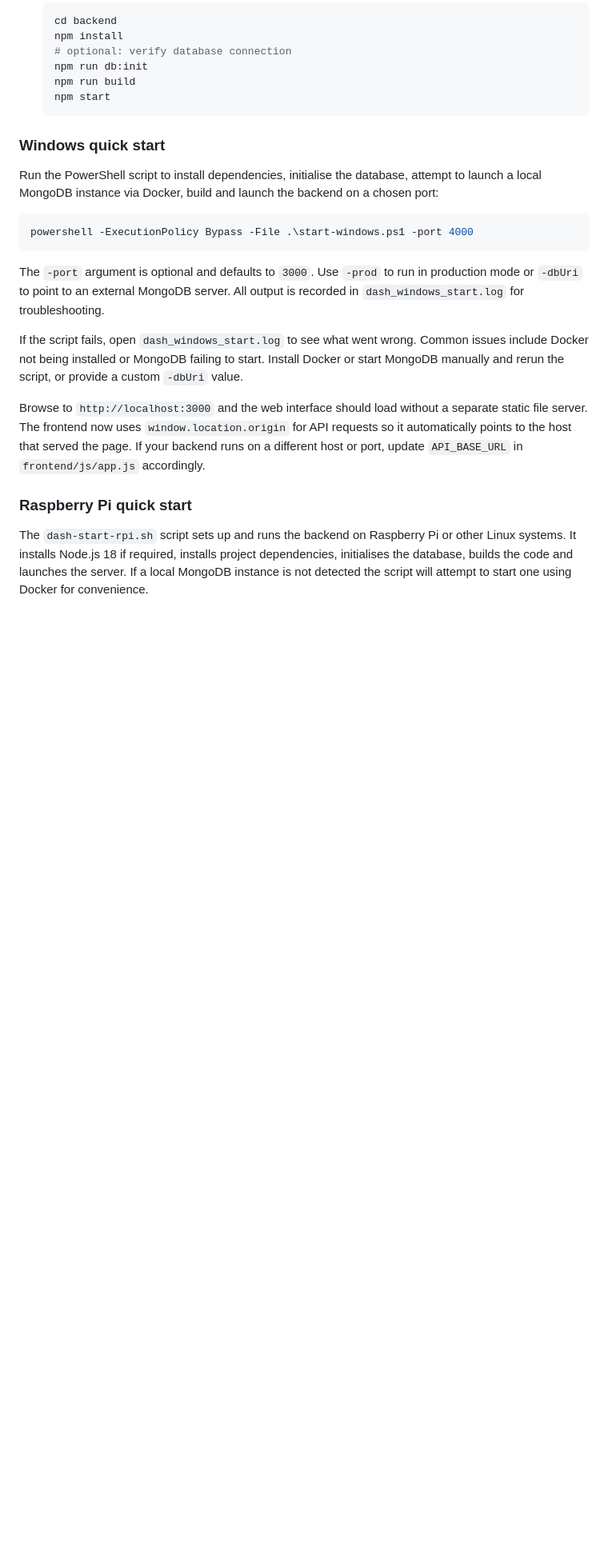
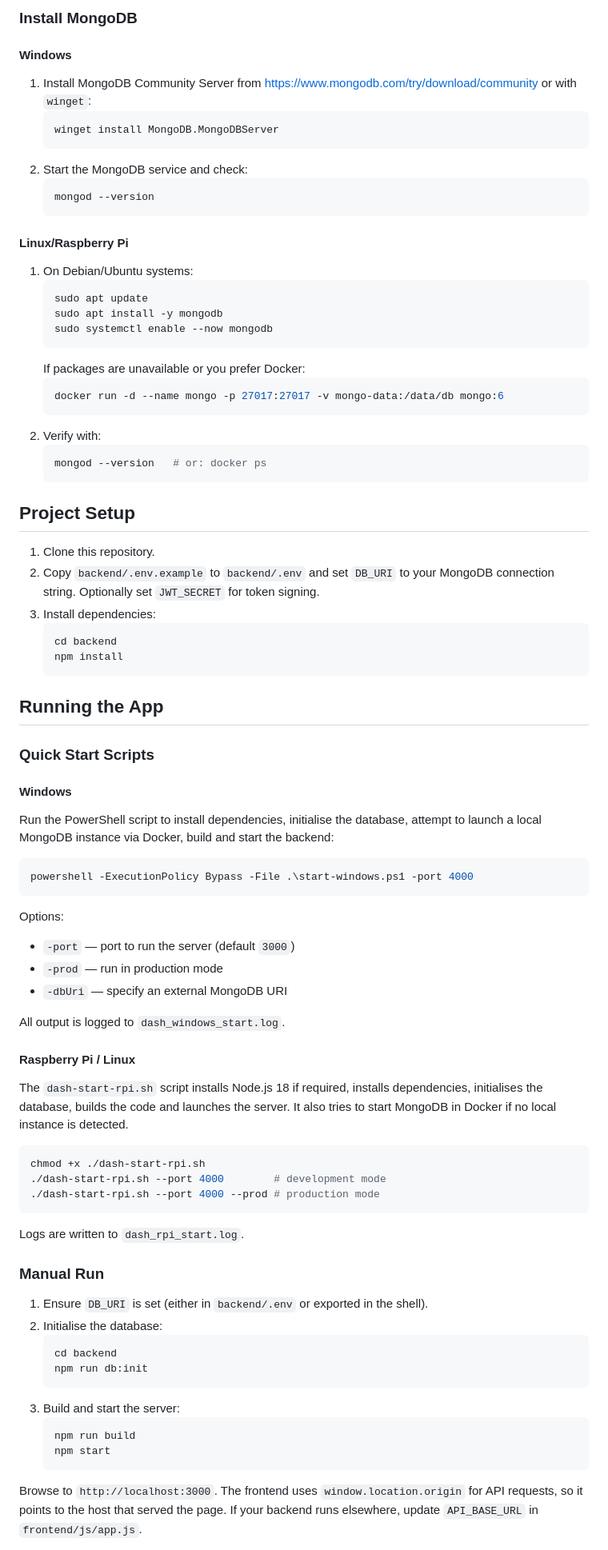
Before and after one commit to aboldguess/Dash, a Markdown page: README.md, the part around one of its changes. Shown at 80% size. GitHub-like rendering; blank space fills up the shorter version.

Commit message:
docs: refine readme with install instructions

````diff
--- a/README.md
+++ b/README.md
@@ -25,35 +69,80 @@ Dash is an example enterprise web platform demonstrating several features:
+### Install MongoDB
+#### Windows
+1. Install MongoDB Community Server from <https://www.mongodb.com/try/download/community> or with `winget`:
+   ```powershell
+   winget install MongoDB.MongoDBServer
+   ```
+2. Start the MongoDB service and check:
+   ```powershell
+   mongod --version
+   ```
+
+#### Linux/Raspberry Pi
+1. On Debian/Ubuntu systems:
+   ```bash
+   sudo apt update
+   sudo apt install -y mongodb
+   sudo systemctl enable --now mongodb
+   ```
+   If packages are unavailable or you prefer Docker:
+   ```bash
+   docker run -d --name mongo -p 27017:27017 -v mongo-data:/data/db mongo:6
+   ```
+2. Verify with:
+   ```bash
+   mongod --version   # or: docker ps
+   ```
+
+## Project Setup
+1. Clone this repository.
+2. Copy `backend/.env.example` to `backend/.env` and set `DB_URI` to your MongoDB connection string. Optionally set `JWT_SECRET` for token signing.
+3. Install dependencies:
    ```bash
    cd backend
    npm install
-   # optional: verify database connection
+   ```
+
+## Running the App
+
+### Quick Start Scripts
+#### Windows
+Run the PowerShell script to install dependencies, initialise the database, attempt to launch a local MongoDB instance via Docker, build and start the backend:
+
+```powershell
+powershell -ExecutionPolicy Bypass -File .\start-windows.ps1 -port 4000
+```
+
+Options:
+
+- `-port` — port to run the server (default `3000`)
+- `-prod` — run in production mode
+- `-dbUri` — specify an external MongoDB URI
+
+All output is logged to `dash_windows_start.log`.
+
+#### Raspberry Pi / Linux
+The `dash-start-rpi.sh` script installs Node.js 18 if required, installs dependencies, initialises the database, builds the code and launches the server. It also tries to start MongoDB in Docker if no local instance is detected.
+
+```bash
+chmod +x ./dash-start-rpi.sh
+./dash-start-rpi.sh --port 4000        # development mode
+./dash-start-rpi.sh --port 4000 --prod # production mode
+```
+
+Logs are written to `dash_rpi_start.log`.
+
+### Manual Run
+1. Ensure `DB_URI` is set (either in `backend/.env` or exported in the shell).
+2. Initialise the database:
+   ```bash
+   cd backend
    npm run db:init
+   ```
+3. Build and start the server:
+   ```bash
    npm run build
    npm start
    ```
 
-### Windows quick start
-Run the PowerShell script to install dependencies, initialise the database,
-attempt to launch a local MongoDB instance via Docker, build and launch the
-backend on a chosen port:
-```powershell
-powershell -ExecutionPolicy Bypass -File .\start-windows.ps1 -port 4000
-```
-The `-port` argument is optional and defaults to `3000`. Use `-prod` to run in
-production mode or `-dbUri` to point to an external MongoDB server. All output
-is recorded in `dash_windows_start.log` for troubleshooting.
+Browse to `http://localhost:3000`. The frontend uses `window.location.origin` for API requests, so it points to the host that served the page. If your backend runs elsewhere, update `API_BASE_URL` in `frontend/js/app.js`.
 
-If the script fails, open `dash_windows_start.log` to see what went wrong.
-Common issues include Docker not being installed or MongoDB failing to start.
-Install Docker or start MongoDB manually and rerun the script, or provide a
-custom `-dbUri` value.
-
-  Browse to `http://localhost:3000` and the web interface should load
-  without a separate static file server.
-  The frontend now uses `window.location.origin` for API requests so it
-  automatically points to the host that served the page. If your backend
-  runs on a different host or port, update `API_BASE_URL` in
-  `frontend/js/app.js` accordingly.
-
-### Raspberry Pi quick start
-The `dash-start-rpi.sh` script sets up and runs the backend on Raspberry Pi or other Linux systems. It installs Node.js 18 if required, installs project dependencies, initialises the database, builds the code and launches the server. If a local MongoDB instance is not detected the script will attempt to start one using Docker for convenience.
-
````
Also changed, not shown: other parts of README.md (+64 -71 lines).
